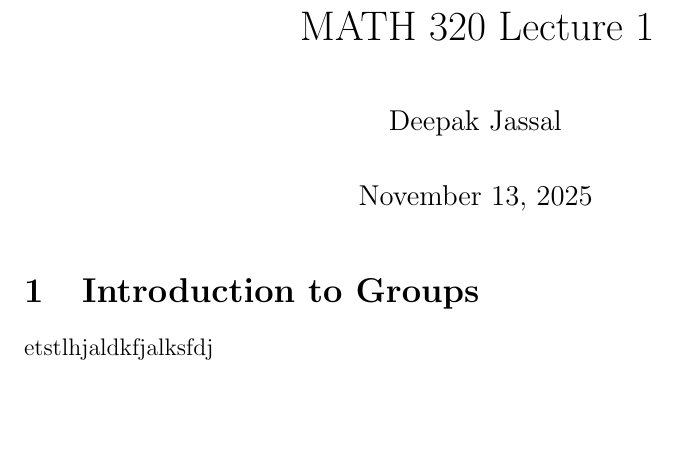
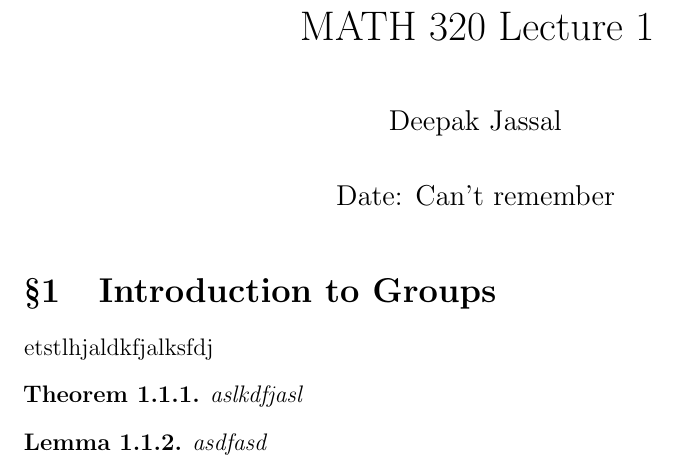
Before and after one commit to D-Jassal/Math-Notes-Homework, a LaTeX document (notes/MATH320/Lecture 1/Lecture1.tex, which reads preambles/notes-preamble.tex): part of the page, cut so that both start at the same text, the shorter picture padded with empty space. Compiled offline with pdfLaTeX.

Commit message:
"Setup numbering for notes"

```diff
--- a/notes/MATH320/Lecture 1/Lecture1.tex
+++ b/notes/MATH320/Lecture 1/Lecture1.tex
@@ -6,11 +6,23 @@
 
 \title{MATH 320 Lecture 1}
 \author{Deepak Jassal}
-\date{\today}
-
+\date{Date: Can't remember}
 \begin{document}
 \maketitle
 
-\section{Introduction to Groups}
+\setcounter{section}{1}    % This is to set the section across notes
+\setcounter{subsection}{1} % This is to set the subsection across notes
+\setcounter{theorem}{0}    % This is to set the numbering across notes
+
+\section*{\S1\quad Introduction to Groups}
 etstlhjaldkfjalksfdj
+
+\begin{theorem}
+    aslkdfjasl
+\end{theorem}
+
+\begin{lemma}
+    asdfasd
+\end{lemma}
+
 \end{document}
--- a/preambles/notes-preamble.tex
+++ b/preambles/notes-preamble.tex
@@ -13,14 +13,17 @@
 \geometry{a4paper, margin=1in}
 \setlength{\parskip}{0.8em}
 
-% Theorem environments for notes
-\newtheorem{theorem}{Theorem}[section]
+% Theorem environments with shared numbering
+\newtheorem{theorem}{Theorem}[subsection]  % Number within sections: 2.3.1, 2.3.2, etc.
+
+% All other environments share the same counter as theorem
 \newtheorem{lemma}[theorem]{Lemma}
 \newtheorem{proposition}[theorem]{Proposition}
 \newtheorem{corollary}[theorem]{Corollary}
 \newtheorem{definition}[theorem]{Definition}
 \newtheorem{example}[theorem]{Example}
 \newtheorem{remark}[theorem]{Remark}
+\newtheorem{claim}[theorem]{Claim}
 
 % Custom colors for notes
 \usepackage{xcolor}
```
Also changed, not shown: 1 other file.
